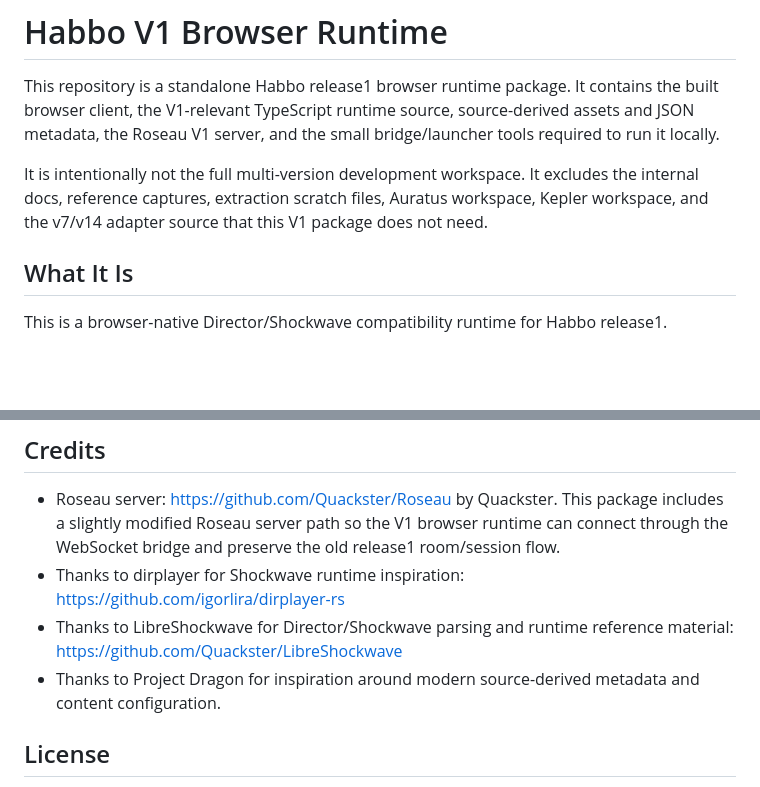
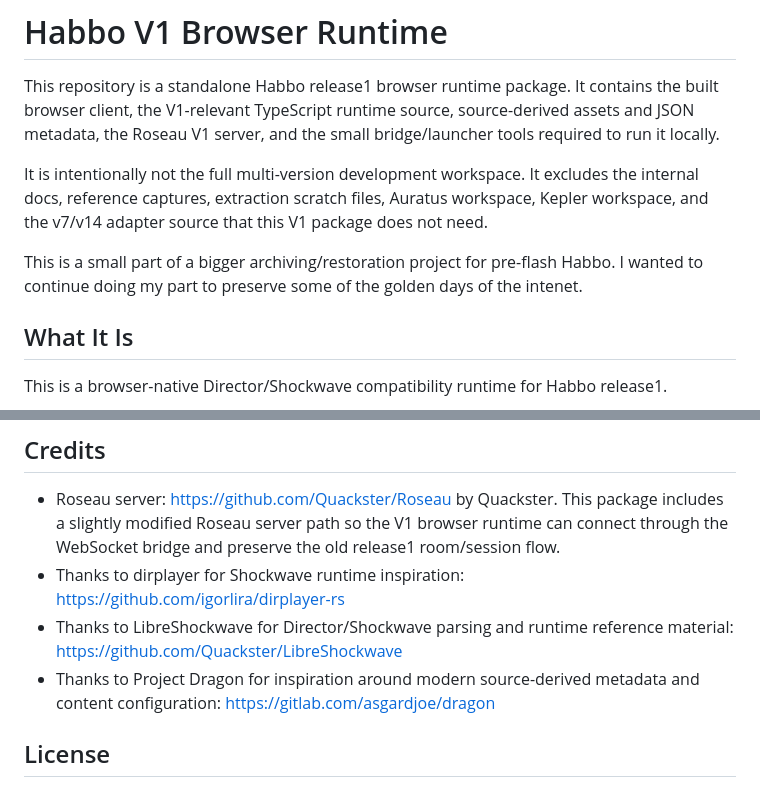
Before and after one commit to deklol/slopwave-habbo-v1, a Markdown page: README.md, 2 parts joined by grey strips. Drawn GitHub-style; blank space fills up the shorter version.

```diff
--- a/README.md
+++ b/README.md
@@ -3,6 +3,8 @@
 This repository is a standalone Habbo release1 browser runtime package. It contains the built browser client, the V1-relevant TypeScript runtime source, source-derived assets and JSON metadata, the Roseau V1 server, and the small bridge/launcher tools required to run it locally.
 
 It is intentionally not the full multi-version development workspace. It excludes the internal docs, reference captures, extraction scratch files, Auratus workspace, Kepler workspace, and the v7/v14 adapter source that this V1 package does not need.
+
+This is a small part of a bigger archiving/restoration project for pre-flash Habbo. I wanted to continue doing my part to preserve some of the golden days of the intenet.
 
 ## What It Is
 
@@ -43,7 +45,7 @@ extracted Director data
 - Roseau server: https://github.com/Quackster/Roseau by Quackster. This package includes a slightly modified Roseau server path so the V1 browser runtime can connect through the WebSocket bridge and preserve the old release1 room/session flow.
 - Thanks to dirplayer for Shockwave runtime inspiration: https://github.com/igorlira/dirplayer-rs
 - Thanks to LibreShockwave for Director/Shockwave parsing and runtime reference material: https://github.com/Quackster/LibreShockwave
-- Thanks to Project Dragon for inspiration around modern source-derived metadata and content configuration.
+- Thanks to Project Dragon for inspiration around modern source-derived metadata and content configuration: https://gitlab.com/asgardjoe/dragon
 
 ## License
 
```
